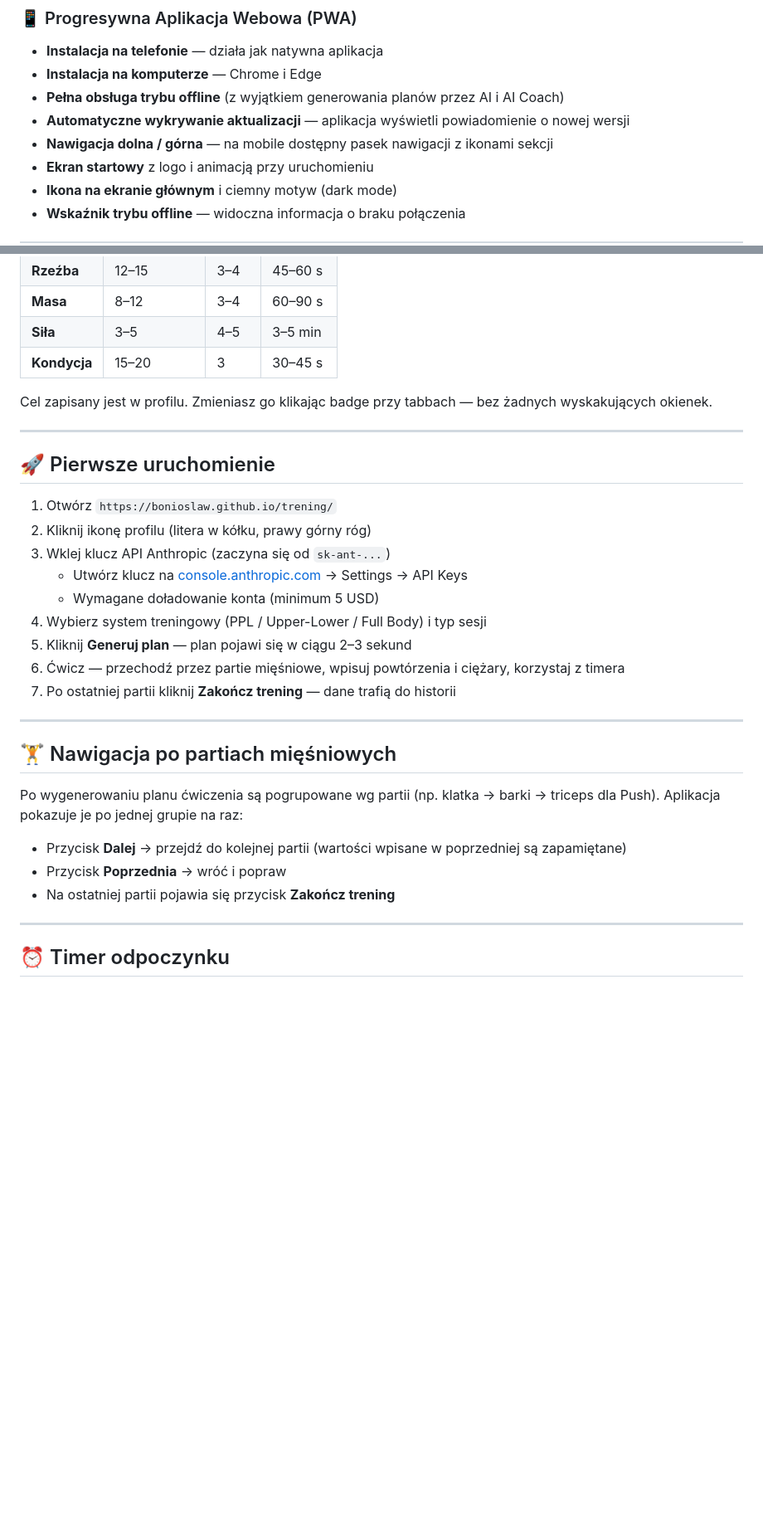
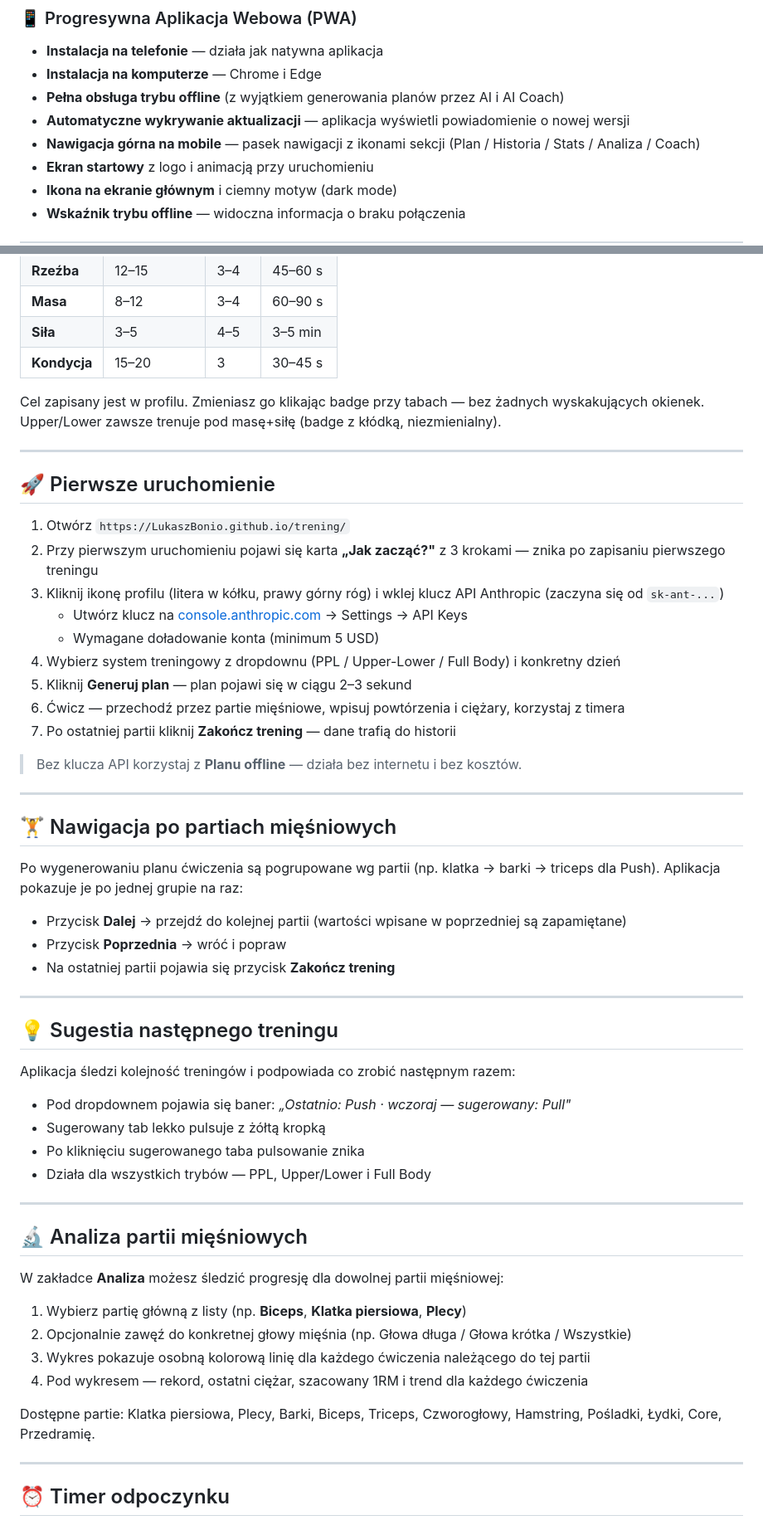
Before and after one commit to BoniOslaw/trening, a Markdown page: README.md, 2 parts joined by grey strips. Shown at 83% size. GitHub-like rendering; blank space fills up the shorter version.

Commit message:
Revise README for training app features and AI updates
Updated descriptions and features in the README to reflect changes in training systems and AI functionalities.

```diff
--- a/README.md
+++ b/README.md
@@ -77,7 +77,7 @@ Plany treningowe generuje **Claude** — model AI wytrenowany na obszernej liter
 - **Instalacja na komputerze** — Chrome i Edge
 - **Pełna obsługa trybu offline** (z wyjątkiem generowania planów przez AI i AI Coach)
 - **Automatyczne wykrywanie aktualizacji** — aplikacja wyświetli powiadomienie o nowej wersji
-- **Nawigacja dolna / górna** — na mobile dostępny pasek nawigacji z ikonami sekcji
+- **Nawigacja górna na mobile** — pasek nawigacji z ikonami sekcji (Plan / Historia / Stats / Analiza / Coach)
 - **Ekran startowy** z logo i animacją przy uruchomieniu
 - **Ikona na ekranie głównym** i ciemny motyw (dark mode)
 - **Wskaźnik trybu offline** — widoczna informacja o braku połączenia
@@ -135,21 +135,23 @@ Każdy trening angażuje całe ciało. Warianty A, B, C rotują ćwiczeniami.
 | **Siła** | 3–5 | 4–5 | 3–5 min |
 | **Kondycja** | 15–20 | 3 | 30–45 s |
 
-Cel zapisany jest w profilu. Zmieniasz go klikając badge przy tabbach — bez żadnych wyskakujących okienek.
+Cel zapisany jest w profilu. Zmieniasz go klikając badge przy tabach — bez żadnych wyskakujących okienek. Upper/Lower zawsze trenuje pod masę+siłę (badge z kłódką, niezmienialny).
 
 ---
 
 ## 🚀 Pierwsze uruchomienie
 
-1. Otwórz `https://bonioslaw.github.io/trening/`
-2. Kliknij ikonę profilu (litera w kółku, prawy górny róg)
-3. Wklej klucz API Anthropic (zaczyna się od `sk-ant-...`)
+1. Otwórz `https://LukaszBonio.github.io/trening/`
+2. Przy pierwszym uruchomieniu pojawi się karta **„Jak zacząć?"** z 3 krokami — znika po zapisaniu pierwszego treningu
+3. Kliknij ikonę profilu (litera w kółku, prawy górny róg) i wklej klucz API Anthropic (zaczyna się od `sk-ant-...`)
    - Utwórz klucz na [console.anthropic.com](https://console.anthropic.com) → Settings → API Keys
    - Wymagane doładowanie konta (minimum 5 USD)
-4. Wybierz system treningowy (PPL / Upper-Lower / Full Body) i typ sesji
+4. Wybierz system treningowy z dropdownu (PPL / Upper-Lower / Full Body) i konkretny dzień
 5. Kliknij **Generuj plan** — plan pojawi się w ciągu 2–3 sekund
 6. Ćwicz — przechodź przez partie mięśniowe, wpisuj powtórzenia i ciężary, korzystaj z timera
 7. Po ostatniej partii kliknij **Zakończ trening** — dane trafią do historii
+
+> Bez klucza API korzystaj z **Planu offline** — działa bez internetu i bez kosztów.
 
 ---
 
@@ -160,6 +162,30 @@ Po wygenerowaniu planu ćwiczenia są pogrupowane wg partii (np. klatka → bark
 - Przycisk **Dalej** → przejdź do kolejnej partii (wartości wpisane w poprzedniej są zapamiętane)
 - Przycisk **Poprzednia** → wróć i popraw
 - Na ostatniej partii pojawia się przycisk **Zakończ trening**
+
+---
+
+## 💡 Sugestia następnego treningu
+
+Aplikacja śledzi kolejność treningów i podpowiada co zrobić następnym razem:
+
+- Pod dropdownem pojawia się baner: *„Ostatnio: Push · wczoraj — sugerowany: Pull"*
+- Sugerowany tab lekko pulsuje z żółtą kropką
+- Po kliknięciu sugerowanego taba pulsowanie znika
+- Działa dla wszystkich trybów — PPL, Upper/Lower i Full Body
+
+---
+
+## 🔬 Analiza partii mięśniowych
+
+W zakładce **Analiza** możesz śledzić progresję dla dowolnej partii mięśniowej:
+
+1. Wybierz partię główną z listy (np. **Biceps**, **Klatka piersiowa**, **Plecy**)
+2. Opcjonalnie zawęź do konkretnej głowy mięśnia (np. Głowa długa / Głowa krótka / Wszystkie)
+3. Wykres pokazuje osobną kolorową linię dla każdego ćwiczenia należącego do tej partii
+4. Pod wykresem — rekord, ostatni ciężar, szacowany 1RM i trend dla każdego ćwiczenia
+
+Dostępne partie: Klatka piersiowa, Plecy, Barki, Biceps, Triceps, Czworogłowy, Hamstring, Pośladki, Łydki, Core, Przedramię.
 
 ---
 
```
Also changed, not shown: other parts of README.md (+23 -23 lines).
